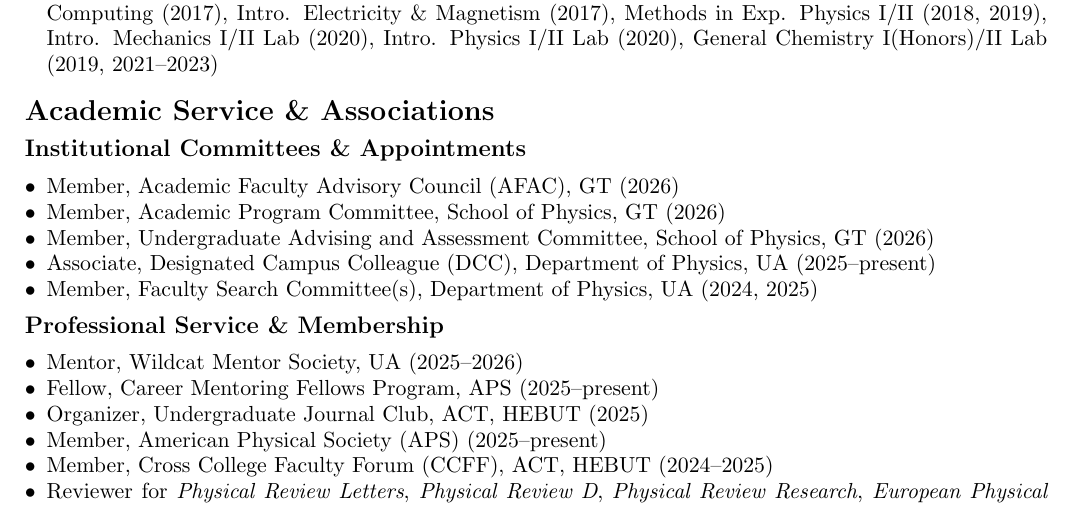
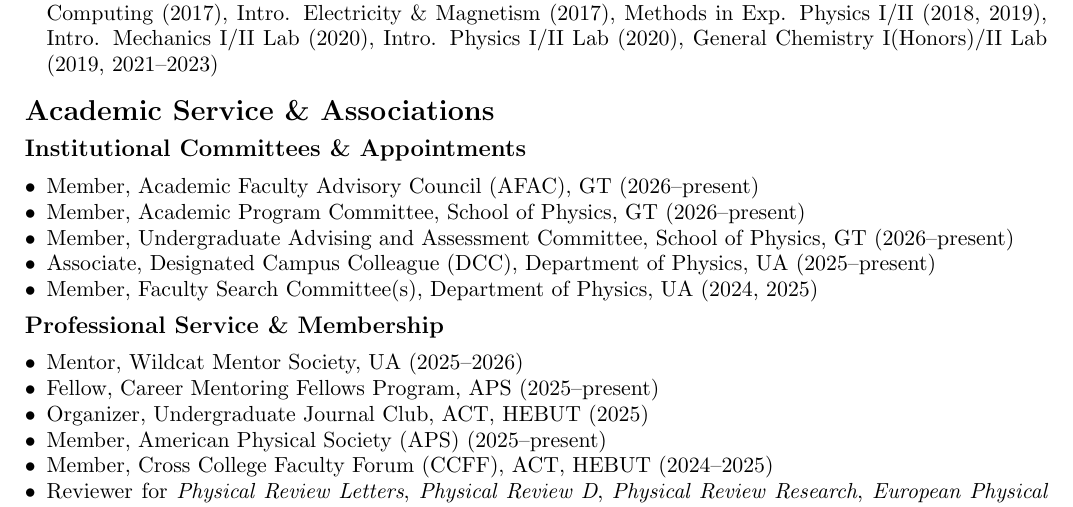
Before and after one commit to ajsteinmetz/cv-ajsteinmetz, a LaTeX CV (cv_ajsteinmetz.tex): part of page 4 of 5, cut so that both start at the same text. Compiled offline with pdfLaTeX.

Commit message:
Marked GT committee appointments as ongoing; rebuilt CV PDF.

```diff
--- a/cv_ajsteinmetz.tex
+++ b/cv_ajsteinmetz.tex
@@ -269,9 +269,9 @@
 {\large\textbf{Institutional Committees \& Appointments}}
 
 \begin{itemize}[leftmargin=*,nosep]
-    \item Member, Academic Faculty Advisory Council (AFAC), GT (2026)
-    \item Member, Academic Program Committee, School of Physics, GT (2026)
-    \item Member, Undergraduate Advising and Assessment Committee, School of Physics, GT (2026)
+    \item Member, Academic Faculty Advisory Council (AFAC), GT (2026--present)
+    \item Member, Academic Program Committee, School of Physics, GT (2026--present)
+    \item Member, Undergraduate Advising and Assessment Committee, School of Physics, GT (2026--present)
     \item Associate, Designated Campus Colleague (DCC), Department of Physics, UA (2025--present)
     \item Member, Faculty Search Committee(s), Department of Physics, UA (2024, 2025)
 \end{itemize}
```
Also changed, not shown: cv_ajsteinmetz.pdf.
